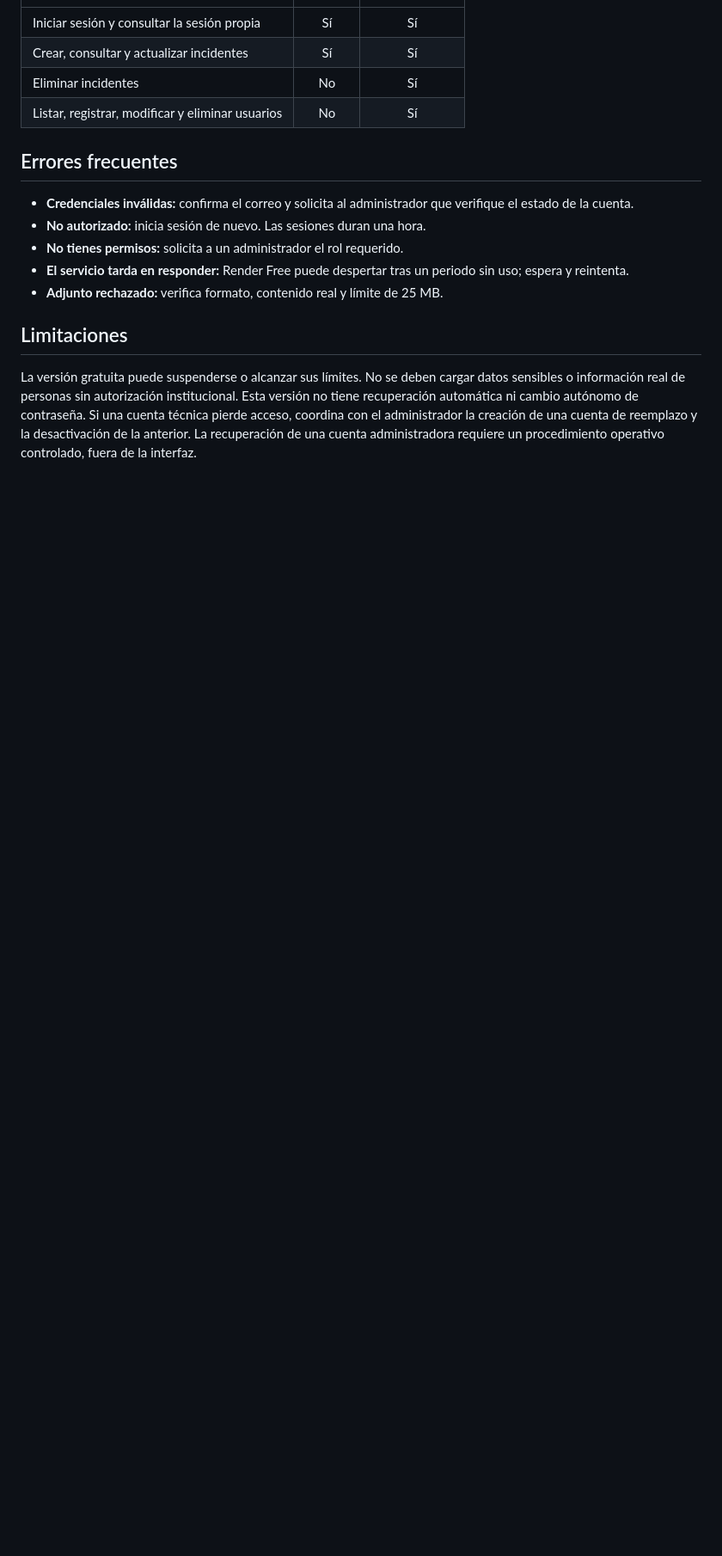
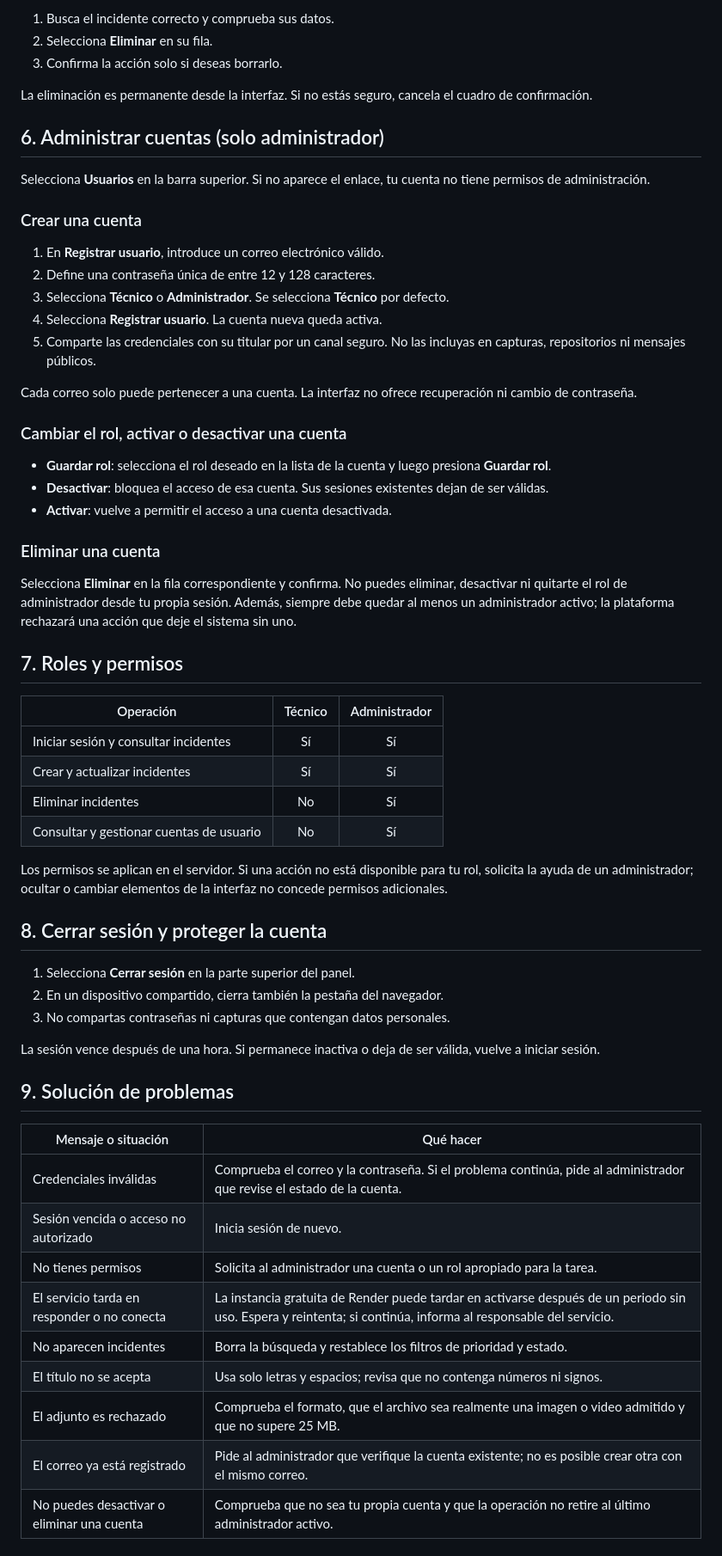
Before and after one commit to davidcabezas238-droid/PLATAFORMA-INCIDENTES.2.0, a Markdown page: docs/MANUAL-USUARIO.md, the part around one of its changes. Shown at 86% size. Drawn GitHub-style; blank space fills up the shorter version.

```diff
--- a/docs/MANUAL-USUARIO.md
+++ b/docs/MANUAL-USUARIO.md
@@ -40,17 +63,63 @@ No puedes eliminar, desactivar ni quitar el rol de administrador a tu propia cue
+1. Busca el incidente correcto y comprueba sus datos.
+2. Selecciona **Eliminar** en su fila.
+3. Confirma la acción solo si deseas borrarlo.
+
+La eliminación es permanente desde la interfaz. Si no estás seguro, cancela el cuadro de confirmación.
+
+## 6. Administrar cuentas (solo administrador)
+
+Selecciona **Usuarios** en la barra superior. Si no aparece el enlace, tu cuenta no tiene permisos de administración.
+
+### Crear una cuenta
+
+1. En **Registrar usuario**, introduce un correo electrónico válido.
+2. Define una contraseña única de entre 12 y 128 caracteres.
+3. Selecciona **Técnico** o **Administrador**. Se selecciona **Técnico** por defecto.
+4. Selecciona **Registrar usuario**. La cuenta nueva queda activa.
+5. Comparte las credenciales con su titular por un canal seguro. No las incluyas en capturas, repositorios ni mensajes públicos.
+
+Cada correo solo puede pertenecer a una cuenta. La interfaz no ofrece recuperación ni cambio de contraseña.
+
+### Cambiar el rol, activar o desactivar una cuenta
+
+- **Guardar rol**: selecciona el rol deseado en la lista de la cuenta y luego presiona **Guardar rol**.
+- **Desactivar**: bloquea el acceso de esa cuenta. Sus sesiones existentes dejan de ser válidas.
+- **Activar**: vuelve a permitir el acceso a una cuenta desactivada.
+
+### Eliminar una cuenta
+
+Selecciona **Eliminar** en la fila correspondiente y confirma. No puedes eliminar, desactivar ni quitarte el rol de administrador desde tu propia sesión. Además, siempre debe quedar al menos un administrador activo; la plataforma rechazará una acción que deje el sistema sin uno.
+
+## 7. Roles y permisos
+
+| Operación | Técnico | Administrador |
 | --- | :---: | :---: |
-| Iniciar sesión y consultar la sesión propia | Sí | Sí |
-| Crear, consultar y actualizar incidentes | Sí | Sí |
+| Iniciar sesión y consultar incidentes | Sí | Sí |
+| Crear y actualizar incidentes | Sí | Sí |
 | Eliminar incidentes | No | Sí |
-| Listar, registrar, modificar y eliminar usuarios | No | Sí |
+| Consultar y gestionar cuentas de usuario | No | Sí |
 
-## Errores frecuentes
+Los permisos se aplican en el servidor. Si una acción no está disponible para tu rol, solicita la ayuda de un administrador; ocultar o cambiar elementos de la interfaz no concede permisos adicionales.
 
-- **Credenciales inválidas:** confirma el correo y solicita al administrador que verifique el estado de la cuenta.
-- **No autorizado:** inicia sesión de nuevo. Las sesiones duran una hora.
-- **No tienes permisos:** solicita a un administrador el rol requerido.
-- **El servicio tarda en responder:** Render Free puede despertar tras un periodo sin uso; espera y reintenta.
-- **Adjunto rechazado:** verifica formato, contenido real y límite de 25 MB.
+## 8. Cerrar sesión y proteger la cuenta
 
-## Limitaciones
+1. Selecciona **Cerrar sesión** en la parte superior del panel.
+2. En un dispositivo compartido, cierra también la pestaña del navegador.
+3. No compartas contraseñas ni capturas que contengan datos personales.
 
-La versión gratuita puede suspenderse o alcanzar sus límites. No se deben cargar datos sensibles o información real de personas sin autorización institucional. Esta versión no tiene recuperación automática ni cambio autónomo de contraseña. Si una cuenta técnica pierde acceso, coordina con el administrador la creación de una cuenta de reemplazo y la desactivación de la anterior. La recuperación de una cuenta administradora requiere un procedimiento operativo controlado, fuera de la interfaz.
+La sesión vence después de una hora. Si permanece inactiva o deja de ser válida, vuelve a iniciar sesión.
+
+## 9. Solución de problemas
+
+| Mensaje o situación | Qué hacer |
+| --- | --- |
+| Credenciales inválidas | Comprueba el correo y la contraseña. Si el problema continúa, pide al administrador que revise el estado de la cuenta. |
+| Sesión vencida o acceso no autorizado | Inicia sesión de nuevo. |
+| No tienes permisos | Solicita al administrador una cuenta o un rol apropiado para la tarea. |
+| El servicio tarda en responder o no conecta | La instancia gratuita de Render puede tardar en activarse después de un periodo sin uso. Espera y reintenta; si continúa, informa al responsable del servicio. |
+| No aparecen incidentes | Borra la búsqueda y restablece los filtros de prioridad y estado. |
+| El título no se acepta | Usa solo letras y espacios; revisa que no contenga números ni signos. |
+| El adjunto es rechazado | Comprueba el formato, que el archivo sea realmente una imagen o video admitido y que no supere 25 MB. |
+| El correo ya está registrado | Pide al administrador que verifique la cuenta existente; no es posible crear otra con el mismo correo. |
+| No puedes desactivar o eliminar una cuenta | Comprueba que no sea tu propia cuenta y que la operación no retire al último administrador activo. |
+
```
Also changed, not shown: other parts of docs/MANUAL-USUARIO.md (+53 -25 lines).
